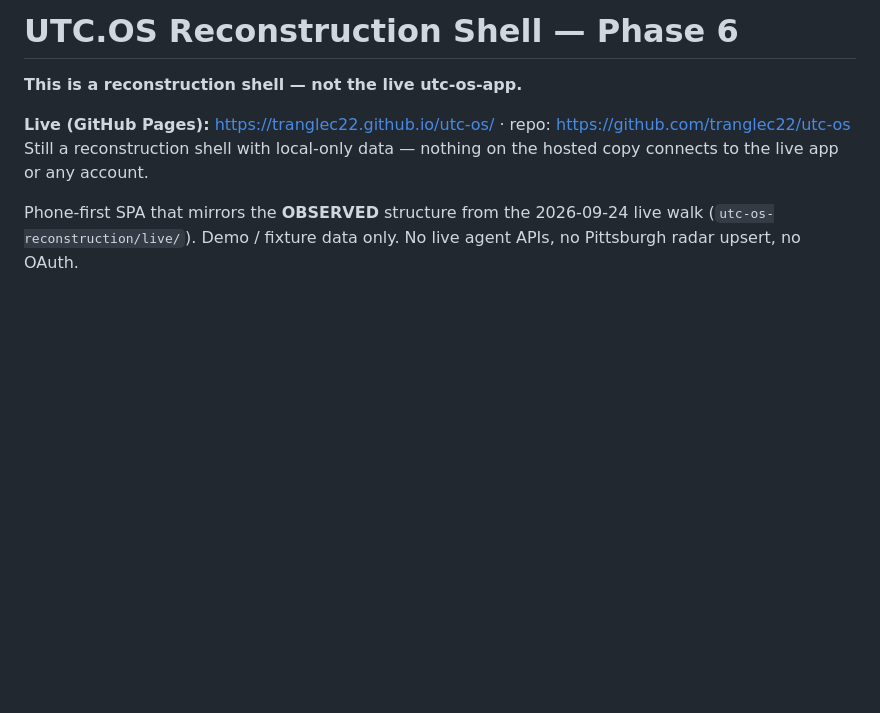
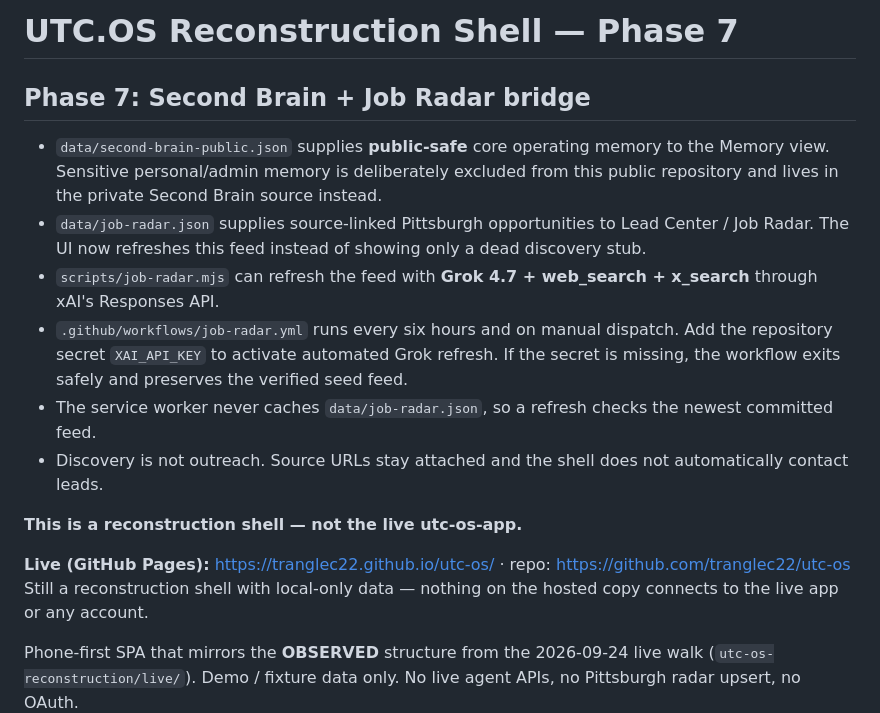
Before and after one commit to tranglec22/utc-os, a Markdown page: README.md, the part around the change. GitHub-like rendering; blank space fills up the shorter version.

Commit message:
Document Second Brain and Grok Job Radar bridge

```diff
--- a/README.md
+++ b/README.md
@@ -1,4 +1,14 @@
-# UTC.OS Reconstruction Shell — Phase 6
+# UTC.OS Reconstruction Shell — Phase 7
+
+## Phase 7: Second Brain + Job Radar bridge
+
+- `data/second-brain-public.json` supplies **public-safe** core operating memory to the Memory view. Sensitive personal/admin memory is deliberately excluded from this public repository and lives in the private Second Brain source instead.
+- `data/job-radar.json` supplies source-linked Pittsburgh opportunities to Lead Center / Job Radar. The UI now refreshes this feed instead of showing only a dead discovery stub.
+- `scripts/job-radar.mjs` can refresh the feed with **Grok 4.7 + web_search + x_search** through xAI's Responses API.
+- `.github/workflows/job-radar.yml` runs every six hours and on manual dispatch. Add the repository secret `XAI_API_KEY` to activate automated Grok refresh. If the secret is missing, the workflow exits safely and preserves the verified seed feed.
+- The service worker never caches `data/job-radar.json`, so a refresh checks the newest committed feed.
+- Discovery is not outreach. Source URLs stay attached and the shell does not automatically contact leads.
+
 
 **This is a reconstruction shell — not the live utc-os-app.**
 
```
